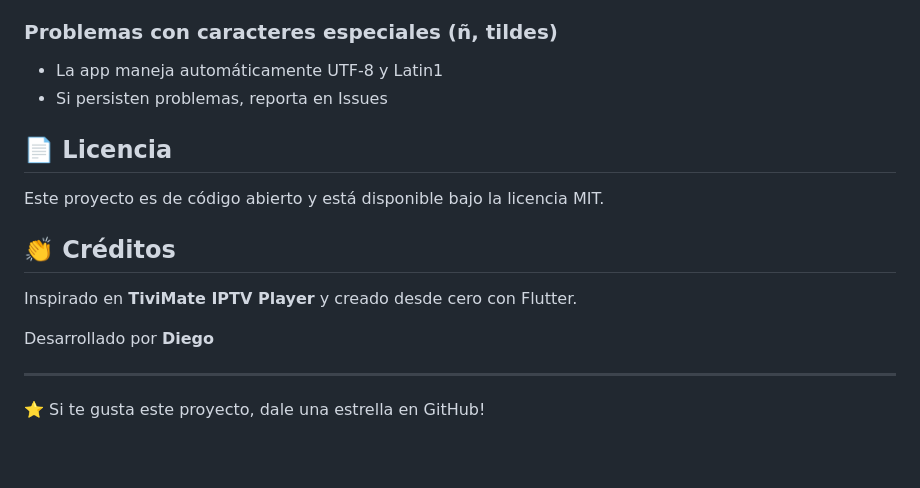
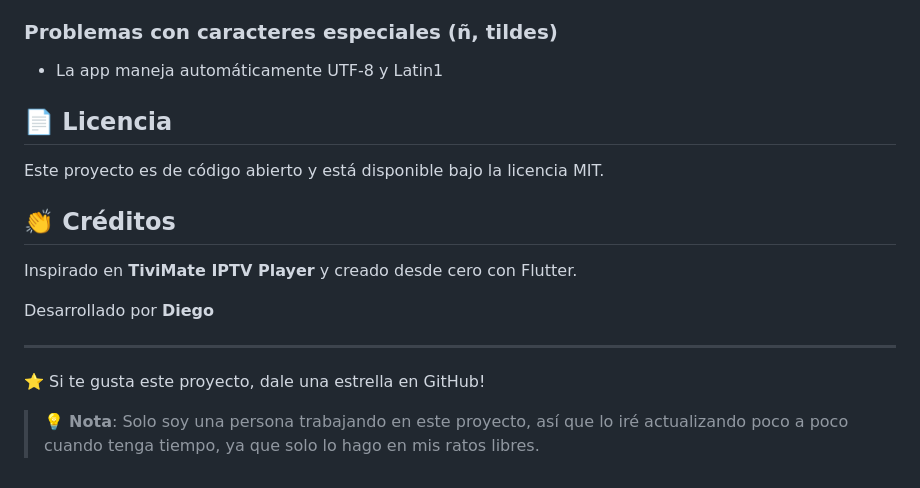
Before and after one commit to DiegoRosales123/flutter-iptv-player, a Markdown page: README.md, the part around the change. GitHub-like rendering.

```diff
--- a/README.md
+++ b/README.md
@@ -214,7 +214,6 @@ flutter pub run build_runner build --delete-conflicting-outputs
 
 ### Problemas con caracteres especiales (ñ, tildes)
 - La app maneja automáticamente UTF-8 y Latin1
-- Si persisten problemas, reporta en Issues
 
 ## 📄 Licencia
 
@@ -229,3 +228,5 @@ Desarrollado por **Diego**
 ---
 
 ⭐ Si te gusta este proyecto, dale una estrella en GitHub!
+
+> 💡 **Nota**: Solo soy una persona trabajando en este proyecto, así que lo iré actualizando poco a poco cuando tenga tiempo, ya que solo lo hago en mis ratos libres.
```
